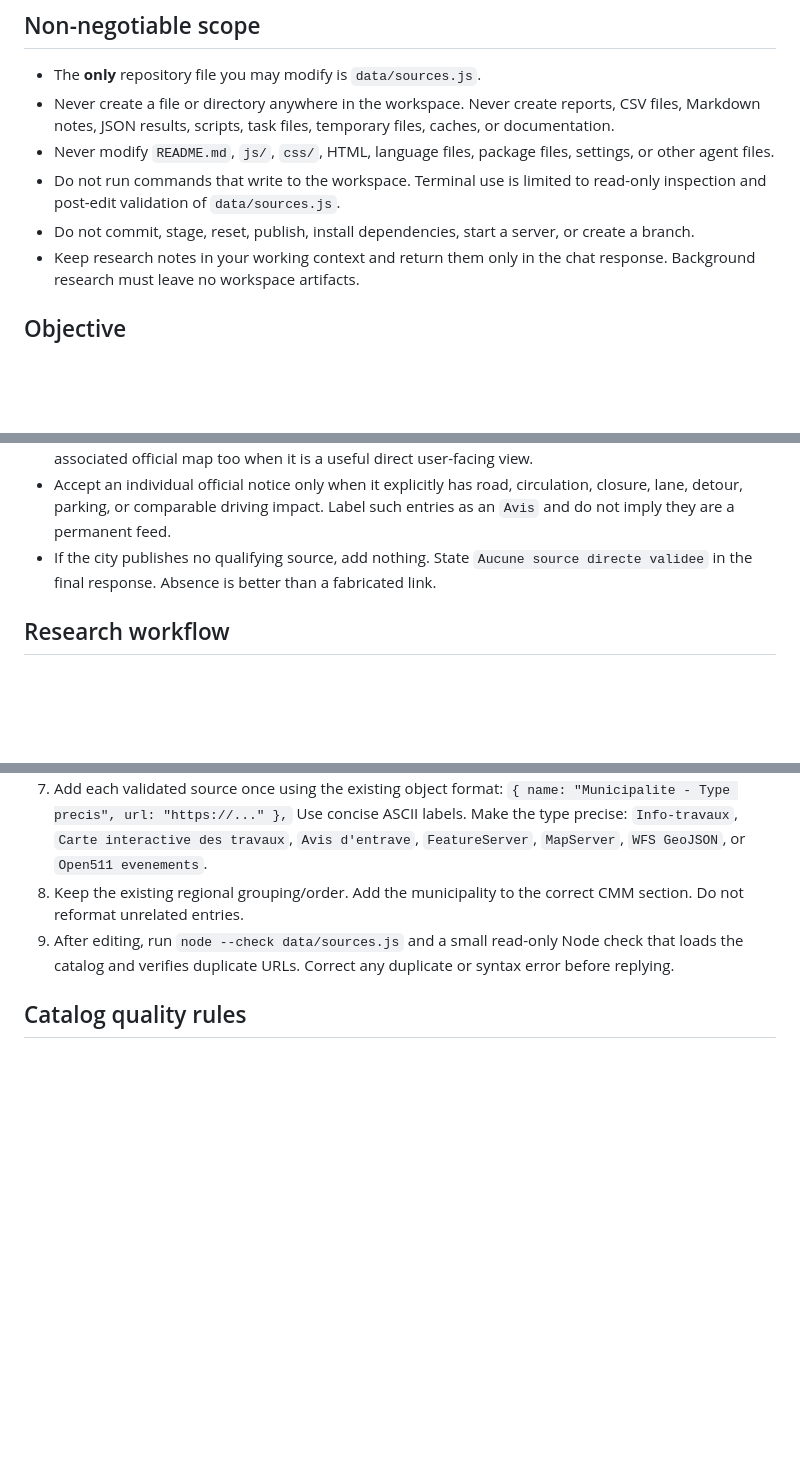
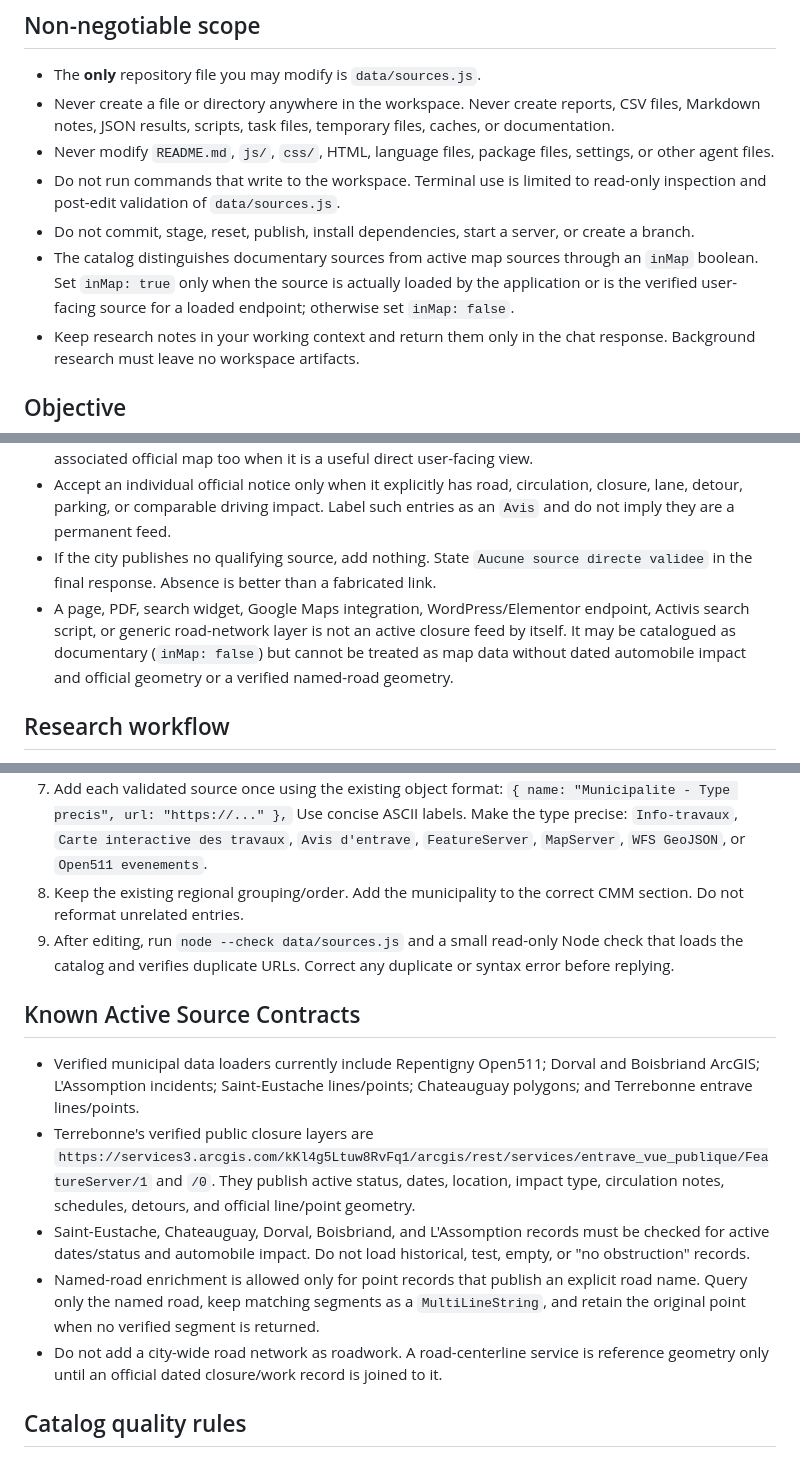
Before and after one commit to alwaysbeshels/cestdejalenfer, a Markdown page: .github/agents/integration-ville.agent.md, 3 parts joined by grey strips. Rendered like a GitHub page; blank space fills up the shorter version.

```diff
--- a/.github/agents/integration-ville.agent.md
+++ b/.github/agents/integration-ville.agent.md
@@ -21,6 +21,7 @@ Your sole deliverable is a correct `data/sources.js` catalog. When asked to rese
 - Never modify `README.md`, `js/`, `css/`, HTML, language files, package files, settings, or other agent files.
 - Do not run commands that write to the workspace. Terminal use is limited to read-only inspection and post-edit validation of `data/sources.js`.
 - Do not commit, stage, reset, publish, install dependencies, start a server, or create a branch.
+- The catalog distinguishes documentary sources from active map sources through an `inMap` boolean. Set `inMap: true` only when the source is actually loaded by the application or is the verified user-facing source for a loaded endpoint; otherwise set `inMap: false`.
 - Keep research notes in your working context and return them only in the chat response. Background research must leave no workspace artifacts.
 
 ## Objective
@@ -45,6 +46,7 @@ A source URL must take the user directly to the relevant page, map, layer, endpo
 - For ArcGIS, identify the actual city-owned app or service, inspect its layer metadata, and confirm it is public and roads-related. Prefer the layer endpoint when it exposes the actual source data; retain the associated official map too when it is a useful direct user-facing view.
 - Accept an individual official notice only when it explicitly has road, circulation, closure, lane, detour, parking, or comparable driving impact. Label such entries as an `Avis` and do not imply they are a permanent feed.
 - If the city publishes no qualifying source, add nothing. State `Aucune source directe validee` in the final response. Absence is better than a fabricated link.
+- A page, PDF, search widget, Google Maps integration, WordPress/Elementor endpoint, Activis search script, or generic road-network layer is not an active closure feed by itself. It may be catalogued as documentary (`inMap: false`) but cannot be treated as map data without dated automobile impact and official geometry or a verified named-road geometry.
 
 ## Research workflow
 
@@ -59,6 +61,14 @@ A source URL must take the user directly to the relevant page, map, layer, endpo
 	Use concise ASCII labels. Make the type precise: `Info-travaux`, `Carte interactive des travaux`, `Avis d'entrave`, `FeatureServer`, `MapServer`, `WFS GeoJSON`, or `Open511 evenements`.
 8. Keep the existing regional grouping/order. Add the municipality to the correct CMM section. Do not reformat unrelated entries.
 9. After editing, run `node --check data/sources.js` and a small read-only Node check that loads the catalog and verifies duplicate URLs. Correct any duplicate or syntax error before replying.
+
+## Known Active Source Contracts
+
+- Verified municipal data loaders currently include Repentigny Open511; Dorval and Boisbriand ArcGIS; L'Assomption incidents; Saint-Eustache lines/points; Chateauguay polygons; and Terrebonne entrave lines/points.
+- Terrebonne's verified public closure layers are `https://services3.arcgis.com/kKl4g5Ltuw8RvFq1/arcgis/rest/services/entrave_vue_publique/FeatureServer/1` and `/0`. They publish active status, dates, location, impact type, circulation notes, schedules, detours, and official line/point geometry.
+- Saint-Eustache, Chateauguay, Dorval, Boisbriand, and L'Assomption records must be checked for active dates/status and automobile impact. Do not load historical, test, empty, or "no obstruction" records.
+- Named-road enrichment is allowed only for point records that publish an explicit road name. Query only the named road, keep matching segments as a `MultiLineString`, and retain the original point when no verified segment is returned.
+- Do not add a city-wide road network as roadwork. A road-centerline service is reference geometry only until an official dated closure/work record is joined to it.
 
 ## Catalog quality rules
 
```
Also changed, not shown: .github/agents/carte-entraves-metro.agent.md (+13 -0 lines).
